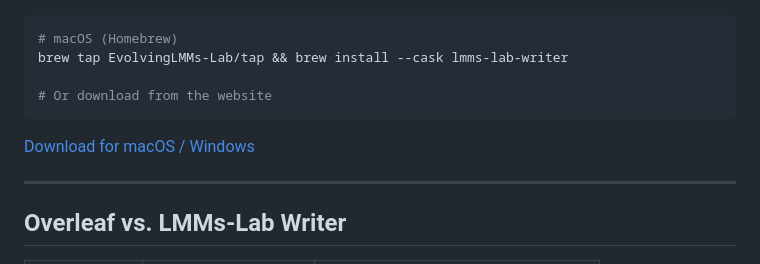
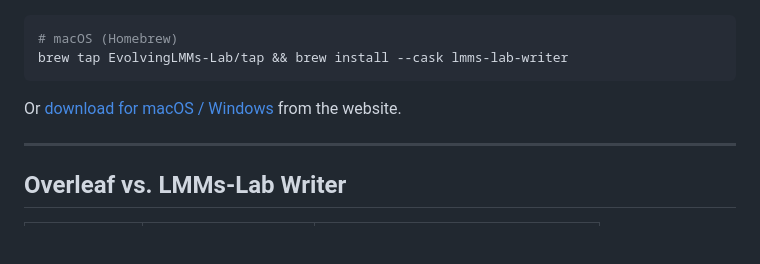
Before and after one commit to EvolvingLMMs-Lab/lmms-lab-writer, a Markdown page: README.md, the part around the change. Drawn GitHub-style; blank space fills up the shorter version.

````diff
--- a/README.md
+++ b/README.md
@@ -117,11 +117,9 @@ Runs natively on **macOS** (Apple Silicon & Intel) and **Windows** (64-bit). Bui
 ```bash
 # macOS (Homebrew)
 brew tap EvolvingLMMs-Lab/tap && brew install --cask lmms-lab-writer
-
-# Or download from the website
 ```
 
-[Download for macOS / Windows](https://writer.lmms-lab.com/download)
+Or [download for macOS / Windows](https://writer.lmms-lab.com/download) from the website.
 
 ---
 
````
Also changed, not shown: README_ja.md (+2 -4 lines), README_zh.md (+2 -4 lines).
